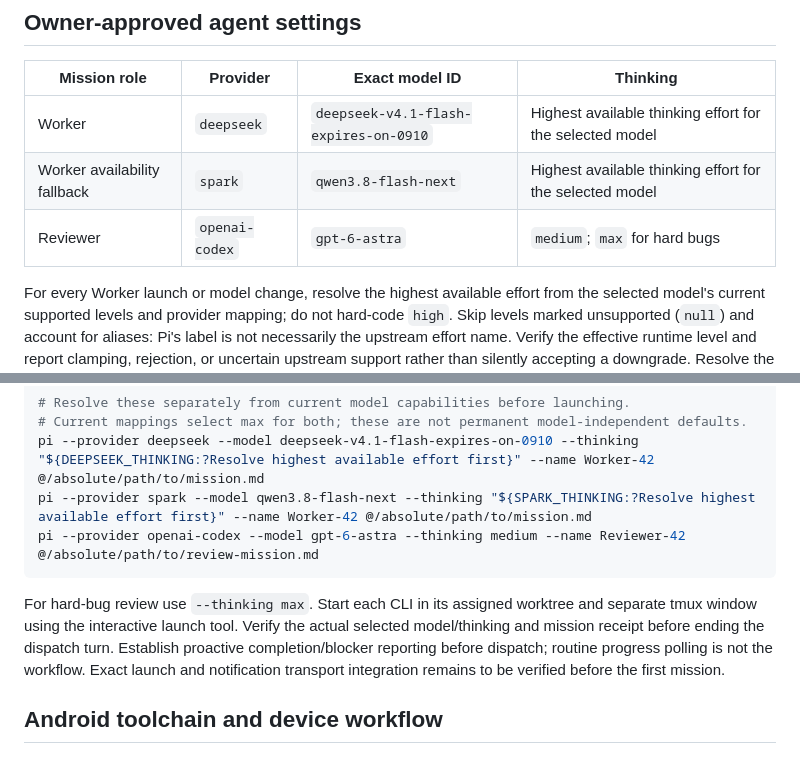
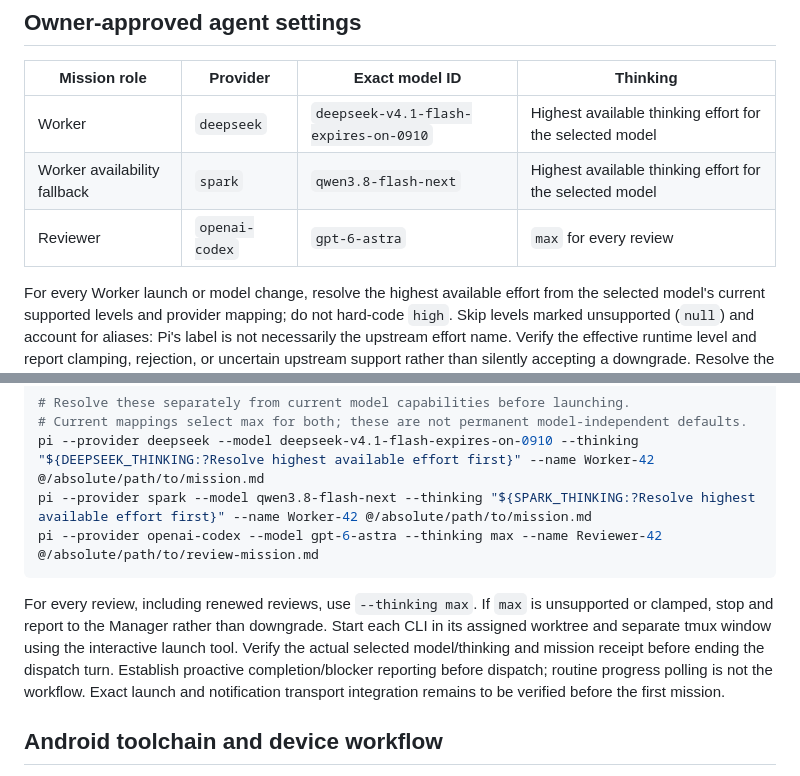
Before and after one commit to code2hack/EyeBrowse, a Markdown page: DEV.md, 2 parts joined by grey strips. Rendered like a GitHub page.

Commit message:
Manager: EyeBrowse-Manager — docs: require max thinking for every review

````diff
--- a/DEV.md
+++ b/DEV.md
@@ -15,7 +15,7 @@ Manager-owned article. Initial preferences recorded with explicit Project Owner
 | --- | --- | --- | --- |
 | Worker | `deepseek` | `deepseek-v4.1-flash-expires-on-0910` | Highest available thinking effort for the selected model |
 | Worker availability fallback | `spark` | `qwen3.8-flash-next` | Highest available thinking effort for the selected model |
-| Reviewer | `openai-codex` | `gpt-6-astra` | `medium`; `max` for hard bugs |
+| Reviewer | `openai-codex` | `gpt-6-astra` | `max` for every review |
 
 For every Worker launch or model change, resolve the highest available effort from the selected model's current supported levels and provider mapping; do not hard-code `high`. Skip levels marked unsupported (`null`) and account for aliases: Pi's label is not necessarily the upstream effort name. Verify the effective runtime level and report clamping, rejection, or uncertain upstream support rather than silently accepting a downgrade. Resolve the fallback model independently.
 
@@ -53,10 +53,10 @@ Pi argument templates (not yet end-to-end launch-tested):
 # Current mappings select max for both; these are not permanent model-independent defaults.
 pi --provider deepseek --model deepseek-v4.1-flash-expires-on-0910 --thinking "${DEEPSEEK_THINKING:?Resolve highest available effort first}" --name Worker-42 @/absolute/path/to/mission.md
 pi --provider spark --model qwen3.8-flash-next --thinking "${SPARK_THINKING:?Resolve highest available effort first}" --name Worker-42 @/absolute/path/to/mission.md
-pi --provider openai-codex --model gpt-6-astra --thinking medium --name Reviewer-42 @/absolute/path/to/review-mission.md
+pi --provider openai-codex --model gpt-6-astra --thinking max --name Reviewer-42 @/absolute/path/to/review-mission.md
 ```
 
-For hard-bug review use `--thinking max`. Start each CLI in its assigned worktree and separate tmux window using the interactive launch tool. Verify the actual selected model/thinking and mission receipt before ending the dispatch turn. Establish proactive completion/blocker reporting before dispatch; routine progress polling is not the workflow. Exact launch and notification transport integration remains to be verified before the first mission.
+For every review, including renewed reviews, use `--thinking max`. If `max` is unsupported or clamped, stop and report to the Manager rather than downgrade. Start each CLI in its assigned worktree and separate tmux window using the interactive launch tool. Verify the actual selected model/thinking and mission receipt before ending the dispatch turn. Establish proactive completion/blocker reporting before dispatch; routine progress polling is not the workflow. Exact launch and notification transport integration remains to be verified before the first mission.
 
 ## Android toolchain and device workflow
 
````
